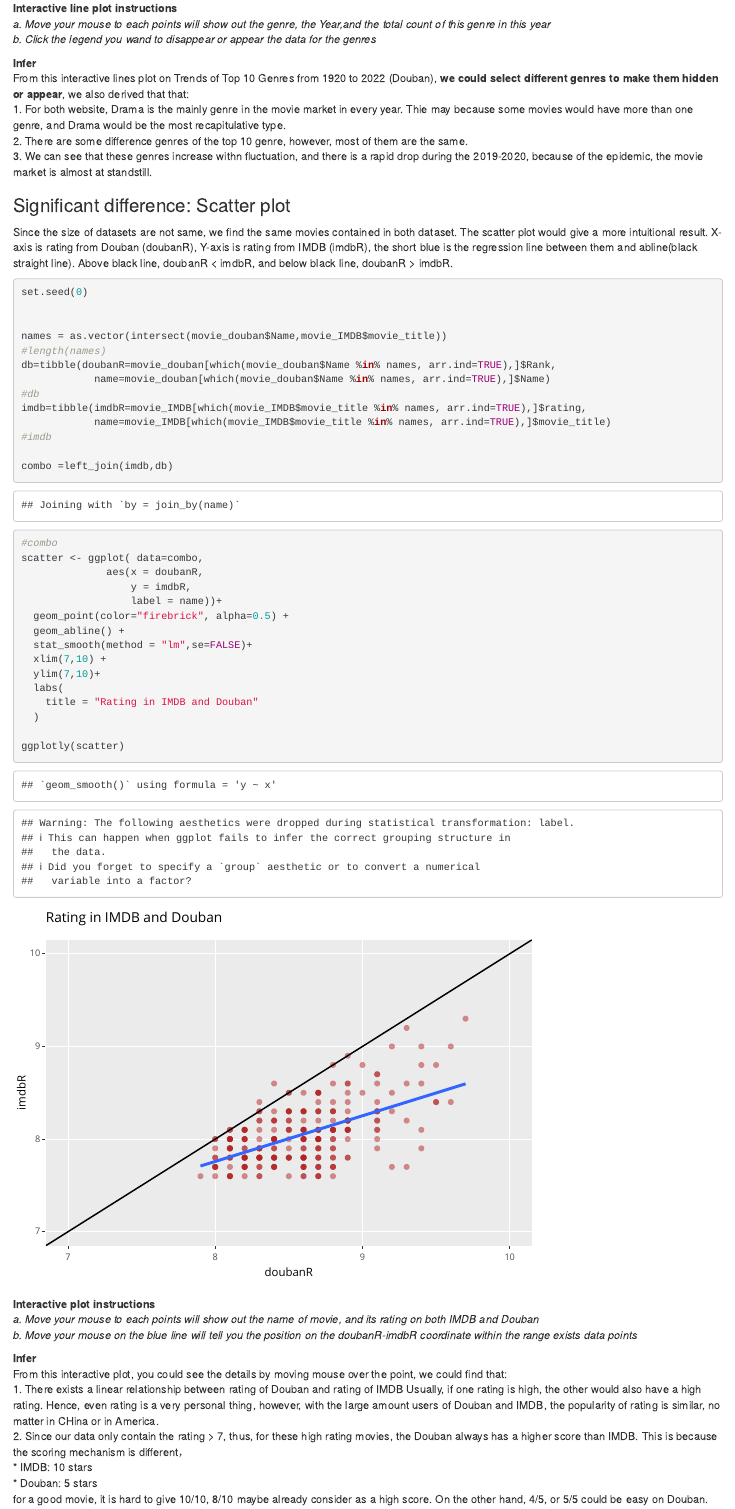
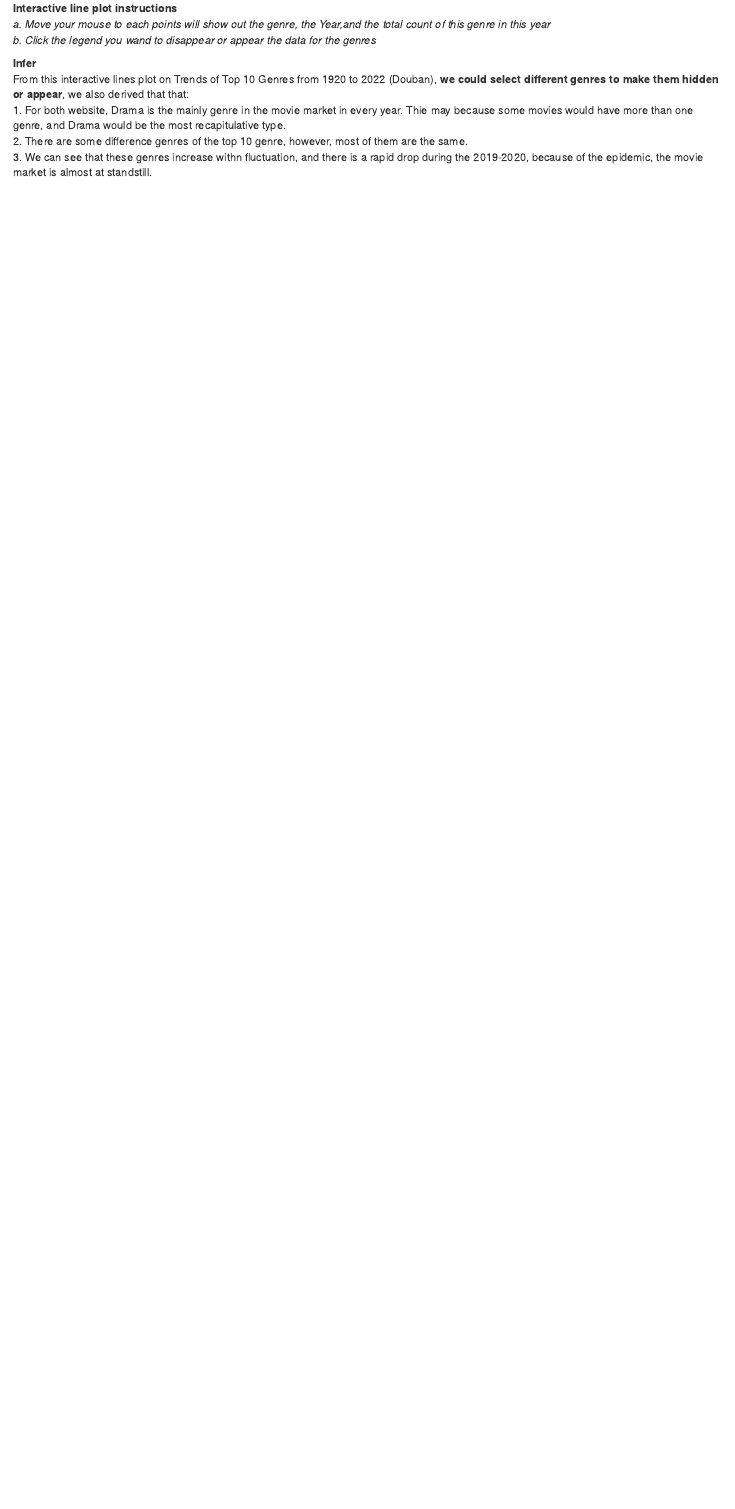
Before and after one commit to LL07-bit/93-Projects, an R Markdown document (VI. Interactive_Component.Rmd): the page in a window 1100 px wide, from 5700 px down before the commit and from 5450 px down after it, so that both start at the same text. Rendered offline with R 4.5, knitr and Pandoc, with nearby package versions.

Commit message:
Update VI. Interactive_Component.Rmd

````diff
--- a/VI. Interactive_Component.Rmd
+++ b/VI. Interactive_Component.Rmd
@@ -135,54 +111,3 @@ From this interactive lines plot on Trends of Top 10 Genres from 1920 to 2022 (D
 1. For both website, Drama is the mainly genre in the movie market in every year. Thie may because some movies would have more than one genre, and Drama would be the most recapitulative type. \
 2. There are some difference genres of the top 10 genre, however, most of them are the same. \
 3. We can see that these genres increase withn fluctuation, and there is a rapid drop during the 2019-2020, because of the epidemic, the movie market is almost at standstill. \
-
-
-### Significant difference: Scatter plot
-Since the size of datasets are not same, we find the same movies contained in both dataset. The scatter plot would give a more intuitional result. X-axis is rating from Douban (doubanR), Y-axis is rating from IMDB (imdbR), the short blue is the regression line between them and abline(black straight line). Above black line, doubanR < imdbR, and below black line, doubanR > imdbR.
-```{r}
-set.seed(0)
-
-
-names = as.vector(intersect(movie_douban$Name,movie_IMDB$movie_title))
-#length(names)
-db=tibble(doubanR=movie_douban[which(movie_douban$Name %in% names, arr.ind=TRUE),]$Rank,
-            name=movie_douban[which(movie_douban$Name %in% names, arr.ind=TRUE),]$Name)
-#db
-imdb=tibble(imdbR=movie_IMDB[which(movie_IMDB$movie_title %in% names, arr.ind=TRUE),]$rating,
-            name=movie_IMDB[which(movie_IMDB$movie_title %in% names, arr.ind=TRUE),]$movie_title)
-#imdb
-
-combo =left_join(imdb,db)
-#combo
-scatter <- ggplot( data=combo,
-              aes(x = doubanR,
-                  y = imdbR,
-                  label = name))+
-  geom_point(color="firebrick", alpha=0.5) +
-  geom_abline() +
-  stat_smooth(method = "lm",se=FALSE)+
-  xlim(7,10) +
-  ylim(7,10)+
-  labs(
-    title = "Rating in IMDB and Douban"
-  )
-
-ggplotly(scatter)
-```
-
-**Interactive plot instructions** \
-*a. Move your mouse to each points will show out the name of movie, and its rating on both IMDB and Douban* \
-*b. Move your mouse on the blue line will tell you the position on the doubanR-imdbR coordinate within the range exists data points*
-
-**Infer** \
-From this interactive plot, you could see the details by moving mouse over the point, we could find that: \
-1. There exists a linear relationship between rating of Douban and rating of IMDB Usually, if one rating is high, the other would also have a high rating. Hence, even rating is a very personal thing, however, with the large amount users of Douban and IMDB, the popularity of rating is similar, no matter in CHina or in America. \
-2. Since our data only contain the rating > 7, thus, for these high rating movies, the Douban always has a higher score than IMDB. This is because the scoring mechanism is different，\
-  * IMDB: 10 stars \
-  * Douban: 5 stars \
-for a good movie, it is hard to give 10/10, 8/10 maybe already consider as a high score. On the other hand, 4/5, or 5/5 could be easy on Douban.
-
-### Significant difference: Percentile plot
-To reduce the effect of scoring mechanism, we use percentile rank (the below interactive plot), thus we rank movies by IMDB and Douban respectively, the highest rating is 100, and the lowest is 0, we redraw the plor. The points located between two grey lines (the rank difference is less than 20%) can be regarded as having a small score difference between IMDB and Douban.
-
-```{r}
@@ -201 +113,0 @@ percentile <- ggplot( data=combo1,
-  geom_point(color="lightblue") +
@@ -205 +113,0 @@ percentile <- ggplot( data=combo1,
-  stat_smooth(method = "lm",se=FALSE)+
@@ -209,16 +113,0 @@ percentile <- ggplot( data=combo1,
-    title = "Rating in IMDB and Douban(percentile rank)"
-  )
-
-ggplotly(percentile)
-```
-
-**Interactive plot instructions** \
-*a. Move your mouse to each points will show out the name of movie, and its percentile rank on both IMDB and Douban* \
-*b. Move your mouse on the blue line will tell you the position on the doubanR-imdbR coordinate within the range exists data points* \
-*c. Move your mouse on the grey lines will tell you its slope and intercept.*
-
-
-**Infer** \
-We could observe that (you could see the details by moving mouse over the point): \
-1. The positive relation still exists, the regression line changes slightly. \
-2. However, from the regression lines, the rating on two website are similar, there still have some movies, above the top grey line and below the bottom grey line, which have a big difference between two websites, which may cause by the culture, regulations, or other reasons.
````
Also changed, not shown: VI. Interactive_Component.Rmd (50 more changed lines).
